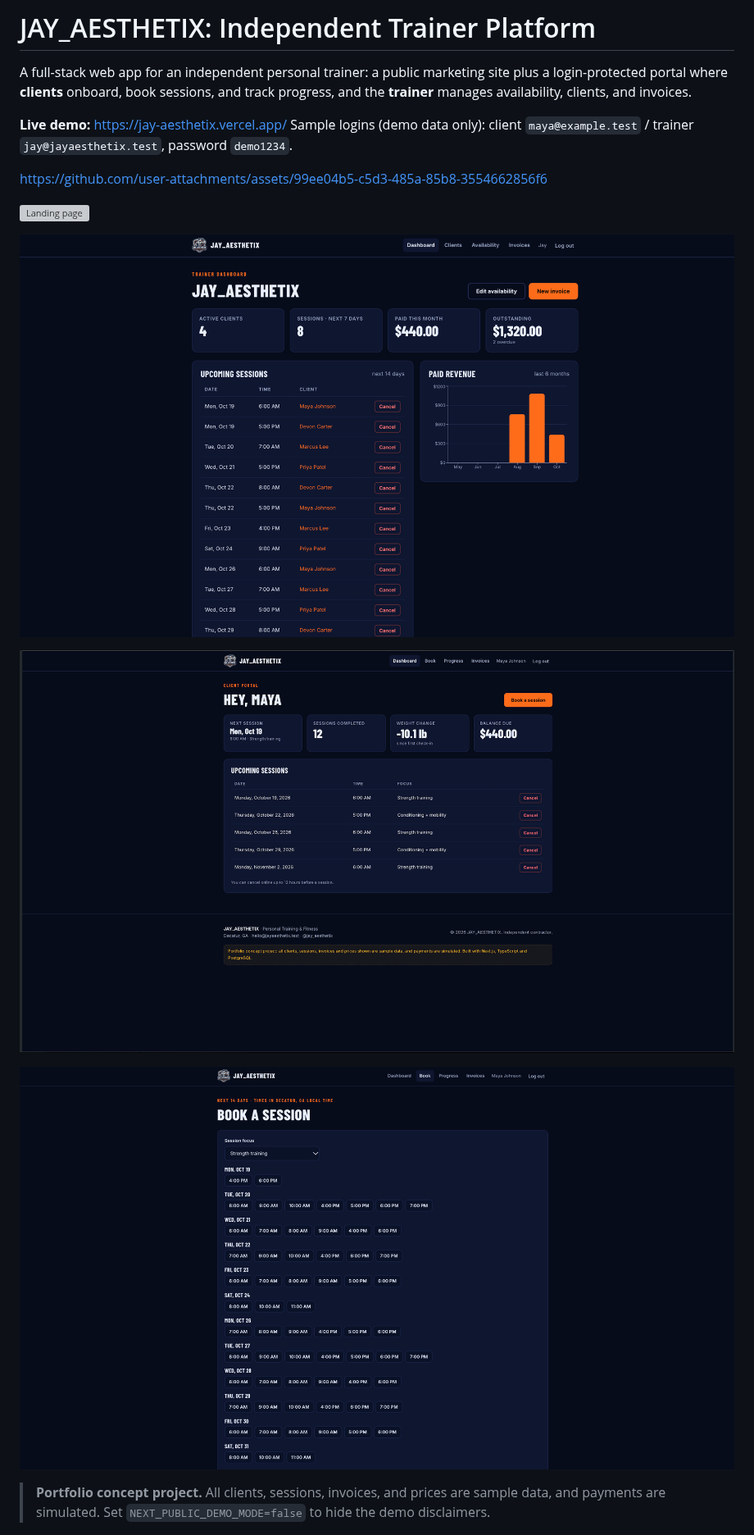
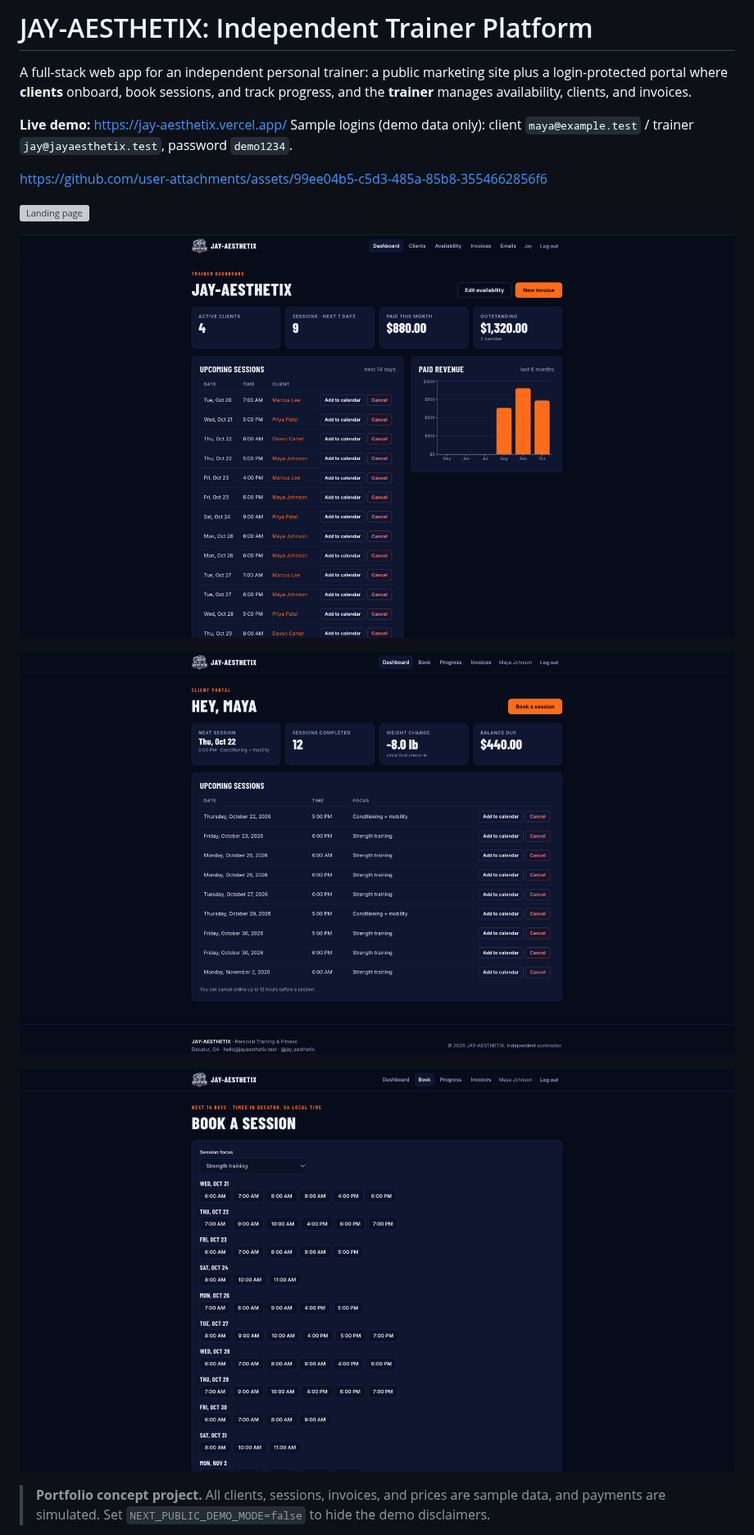
Before and after one commit to jj375600/jay-aesthetix, a Markdown page: README.md, the part around the change. Shown at 82% size. GitHub-like rendering; pictures changed too: docs/screenshots/booking.png, docs/screenshots/client-portal.png, docs/screenshots/dashboard.png; grey boxes are pictures that could not be loaded.

Commit message:
Update screenshots with new logo

```diff
--- a/README.md
+++ b/README.md
@@ -1,4 +1,4 @@
-# JAY_AESTHETIX: Independent Trainer Platform
+# JAY-AESTHETIX: Independent Trainer Platform
 
 A full-stack web app for an independent personal trainer: a public marketing site plus a
 login-protected portal where **clients** onboard, book sessions, and track progress, and the
```
Also changed, not shown: 1 other file.
